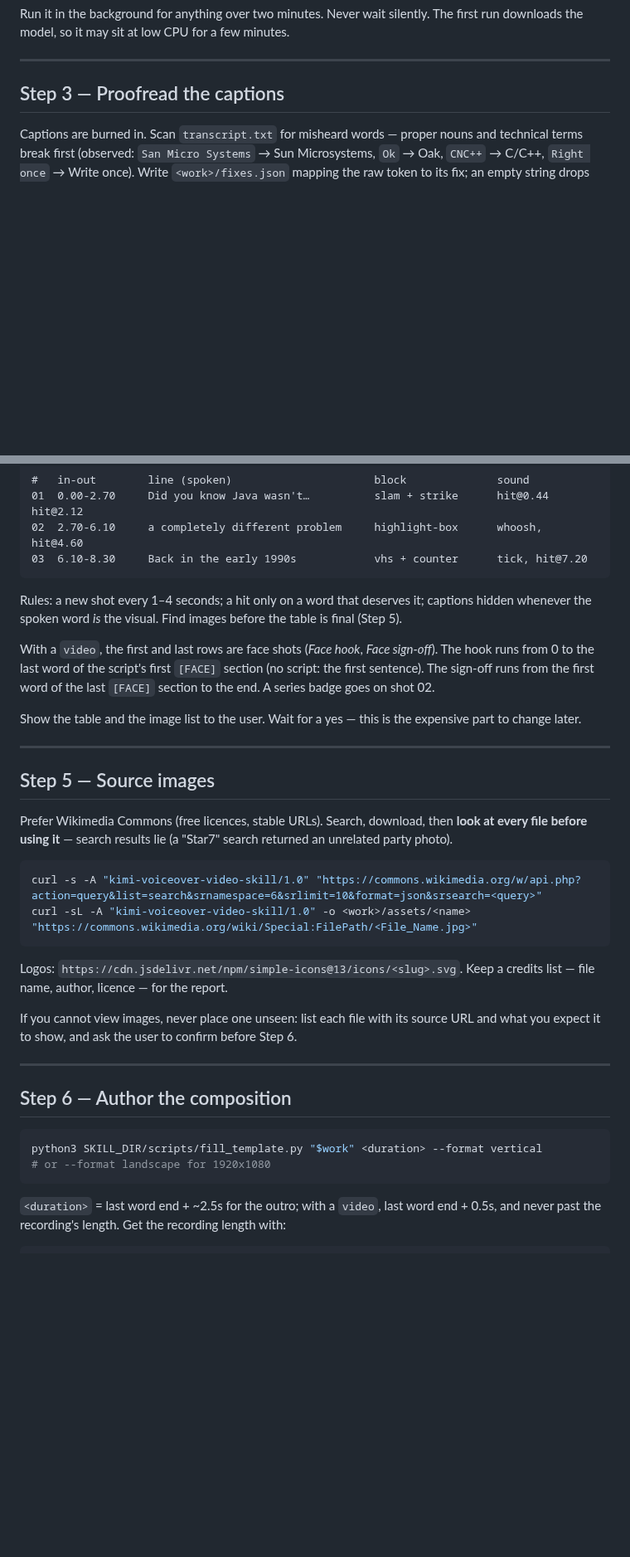
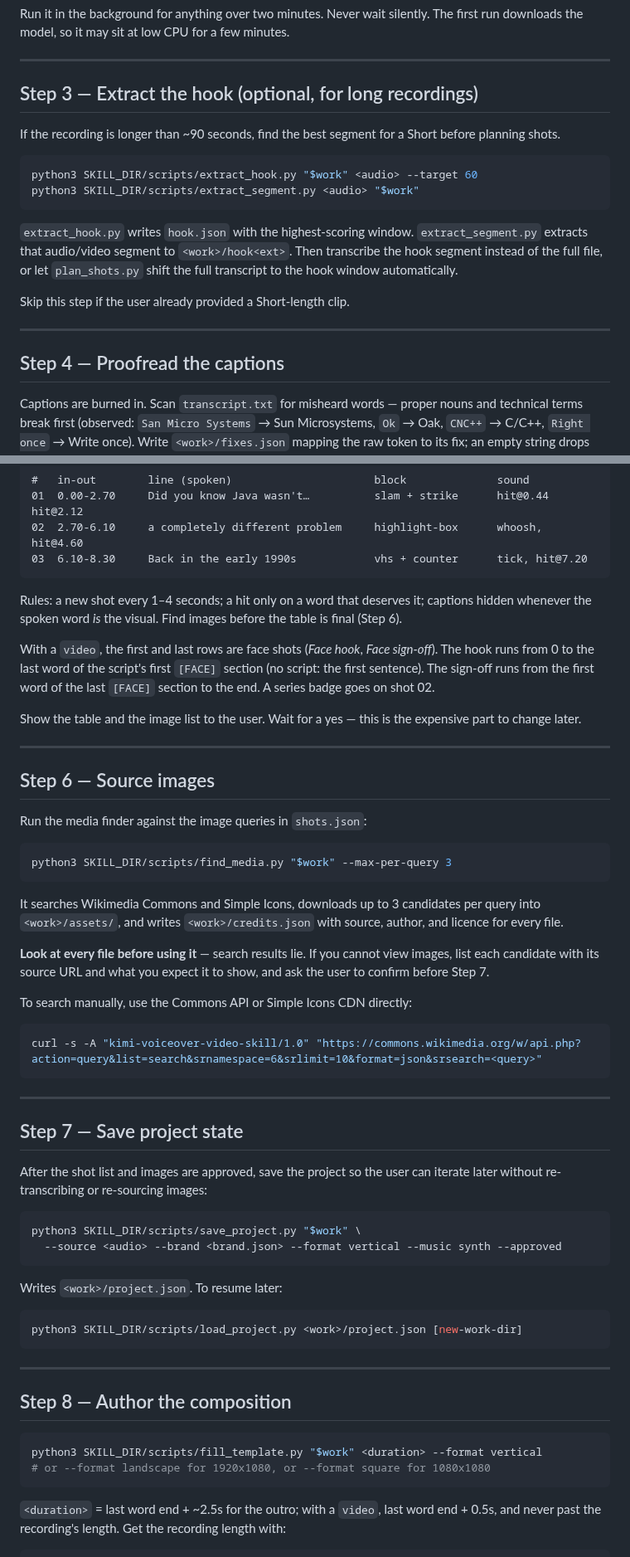
Before and after one commit to Dancan254/kimi-voiceover-video, a Markdown page: skills/kimi-voiceover-video/SKILL.md, 2 parts joined by grey strips. Shown at 83% size. Drawn GitHub-style; blank space fills up the shorter version.

````diff
--- a/skills/kimi-voiceover-video/SKILL.md
+++ b/skills/kimi-voiceover-video/SKILL.md
@@ -105,7 +108,24 @@ the model, so it may sit at low CPU for a few minutes.
 
 ---
 
-## Step 3 — Proofread the captions
+## Step 3 — Extract the hook (optional, for long recordings)
+
+If the recording is longer than ~90 seconds, find the best segment for a Short before planning shots.
+
+```bash
+python3 SKILL_DIR/scripts/extract_hook.py "$work" <audio> --target 60
+python3 SKILL_DIR/scripts/extract_segment.py <audio> "$work"
+```
+
+`extract_hook.py` writes `hook.json` with the highest-scoring window. `extract_segment.py` extracts
+that audio/video segment to `<work>/hook<ext>`. Then transcribe the hook segment instead of the full
+file, or let `plan_shots.py` shift the full transcript to the hook window automatically.
+
+Skip this step if the user already provided a Short-length clip.
+
+---
+
+## Step 4 — Proofread the captions
 
 Captions are burned in. Scan `transcript.txt` for misheard words — proper nouns and technical terms
 break first (observed: `San Micro Systems` → Sun Microsystems, `Ok` → Oak, `CNC++` → C/C++,
@@ -151,7 +171,7 @@ times:
 ```
 
 Rules: a new shot every 1–4 seconds; a hit only on a word that deserves it; captions hidden whenever
-the spoken word *is* the visual. Find images before the table is final (Step 5).
+the spoken word *is* the visual. Find images before the table is final (Step 6).
 
 With a `video`, the first and last rows are face shots (*Face hook*, *Face sign-off*). The hook runs
 from 0 to the last word of the script's first `[FACE]` section (no script: the first sentence). The
@@ -162,29 +182,52 @@ later.
 
 ---
 
-## Step 5 — Source images
+## Step 6 — Source images
 
-Prefer Wikimedia Commons (free licences, stable URLs). Search, download, then **look at every file
-before using it** — search results lie (a "Star7" search returned an unrelated party photo).
+Run the media finder against the image queries in `shots.json`:
+
+```bash
+python3 SKILL_DIR/scripts/find_media.py "$work" --max-per-query 3
+```
+
+It searches Wikimedia Commons and Simple Icons, downloads up to 3 candidates per query into
+`<work>/assets/`, and writes `<work>/credits.json` with source, author, and licence for every file.
+
+**Look at every file before using it** — search results lie. If you cannot view images, list each
+candidate with its source URL and what you expect it to show, and ask the user to confirm before
+Step 7.
+
+To search manually, use the Commons API or Simple Icons CDN directly:
 
 ```bash
 curl -s -A "kimi-voiceover-video-skill/1.0" "https://commons.wikimedia.org/w/api.php?action=query&list=search&srnamespace=6&srlimit=10&format=json&srsearch=<query>"
-curl -sL -A "kimi-voiceover-video-skill/1.0" -o <work>/assets/<name> "https://commons.wikimedia.org/wiki/Special:FilePath/<File_Name.jpg>"
 ```
-
-Logos: `https://cdn.jsdelivr.net/npm/simple-icons@13/icons/<slug>.svg`. Keep a credits list — file
-name, author, licence — for the report.
-
-If you cannot view images, never place one unseen: list each file with its source URL and what you
-expect it to show, and ask the user to confirm before Step 6.
 
 ---
 
-## Step 6 — Author the composition
+## Step 7 — Save project state
+
+After the shot list and images are approved, save the project so the user can iterate later without
+re-transcribing or re-sourcing images:
+
+```bash
+python3 SKILL_DIR/scripts/save_project.py "$work" \
+  --source <audio> --brand <brand.json> --format vertical --music synth --approved
+```
+
+Writes `<work>/project.json`. To resume later:
+
+```bash
+python3 SKILL_DIR/scripts/load_project.py <work>/project.json [new-work-dir]
+```
+
+---
+
+## Step 8 — Author the composition
 
 ```bash
 python3 SKILL_DIR/scripts/fill_template.py "$work" <duration> --format vertical
-# or --format landscape for 1920x1080
+# or --format landscape for 1920x1080, or --format square for 1080x1080
 ```
 
 `<duration>` = last word end + ~2.5s for the outro; with a `video`, last word end + 0.5s, and never past
````
Also changed, not shown: other parts of skills/kimi-voiceover-video/SKILL.md (+13 -10 lines), AGENTS.md (+7 -1 lines), README.md (+9 -3 lines), docs/pipeline.png, 11 other files.
